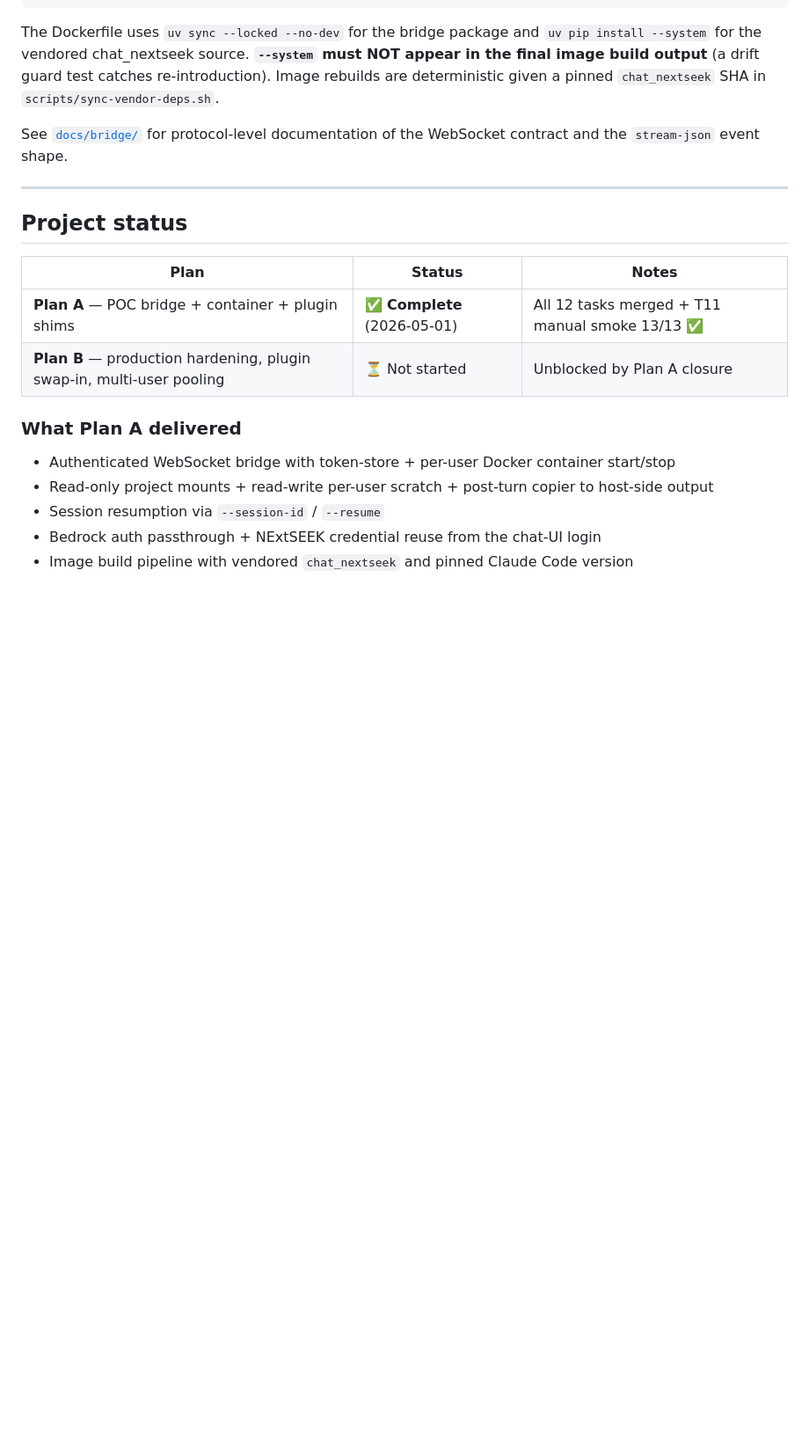
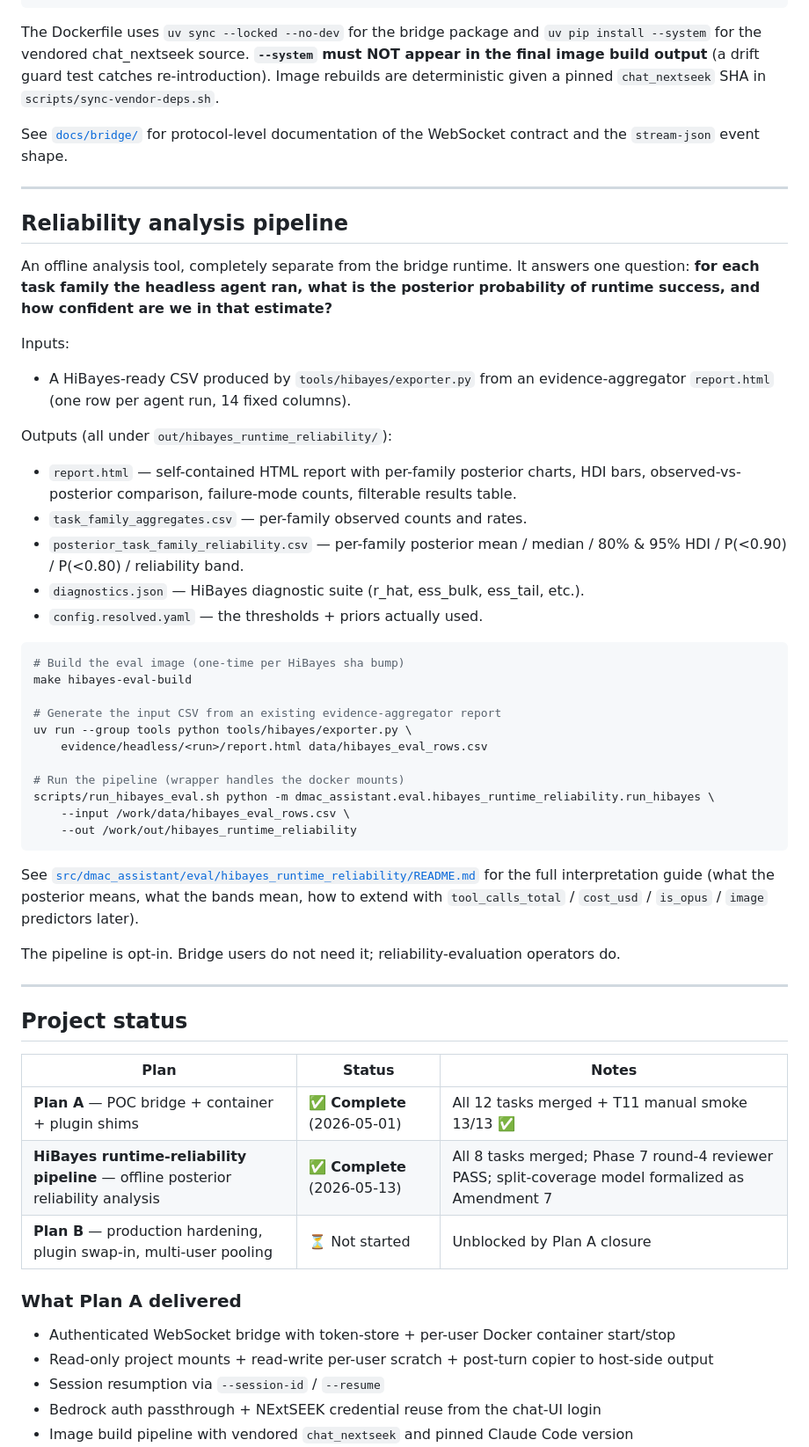
Before and after one commit to tavjo/dmac-assistant, a Markdown page: README.md, the part around one of its changes. Shown at 88% size. GitHub-like rendering; blank space fills up the shorter version.

````diff
--- a/README.md
+++ b/README.md
@@ -221,11 +237,46 @@ See [`docs/bridge/`](docs/bridge/) for protocol-level documentation of the WebSo
 
 ---
 
+## Reliability analysis pipeline
+
+An offline analysis tool, completely separate from the bridge runtime. It answers one question: **for each task family the headless agent ran, what is the posterior probability of runtime success, and how confident are we in that estimate?**
+
+Inputs:
+- A HiBayes-ready CSV produced by `tools/hibayes/exporter.py` from an evidence-aggregator `report.html` (one row per agent run, 14 fixed columns).
+
+Outputs (all under `out/hibayes_runtime_reliability/`):
+- `report.html` — self-contained HTML report with per-family posterior charts, HDI bars, observed-vs-posterior comparison, failure-mode counts, filterable results table.
+- `task_family_aggregates.csv` — per-family observed counts and rates.
+- `posterior_task_family_reliability.csv` — per-family posterior mean / median / 80% & 95% HDI / P(<0.90) / P(<0.80) / reliability band.
+- `diagnostics.json` — HiBayes diagnostic suite (r_hat, ess_bulk, ess_tail, etc.).
+- `config.resolved.yaml` — the thresholds + priors actually used.
+
+```sh
+# Build the eval image (one-time per HiBayes sha bump)
+make hibayes-eval-build
+
+# Generate the input CSV from an existing evidence-aggregator report
+uv run --group tools python tools/hibayes/exporter.py \
+    evidence/headless/<run>/report.html data/hibayes_eval_rows.csv
+
+# Run the pipeline (wrapper handles the docker mounts)
+scripts/run_hibayes_eval.sh python -m dmac_assistant.eval.hibayes_runtime_reliability.run_hibayes \
+    --input /work/data/hibayes_eval_rows.csv \
+    --out /work/out/hibayes_runtime_reliability
+```
+
+See [`src/dmac_assistant/eval/hibayes_runtime_reliability/README.md`](src/dmac_assistant/eval/hibayes_runtime_reliability/README.md) for the full interpretation guide (what the posterior means, what the bands mean, how to extend with `tool_calls_total` / `cost_usd` / `is_opus` / `image` predictors later).
+
+The pipeline is opt-in. Bridge users do not need it; reliability-evaluation operators do.
+
+---
+
 ## Project status
 
 | Plan | Status | Notes |
 |------|--------|-------|
 | **Plan A** — POC bridge + container + plugin shims | ✅ **Complete** (2026-05-01) | All 12 tasks merged + T11 manual smoke 13/13 ✅ |
+| **HiBayes runtime-reliability pipeline** — offline posterior reliability analysis | ✅ **Complete** (2026-05-13) | All 8 tasks merged; Phase 7 round-4 reviewer PASS; split-coverage model formalized as Amendment 7 |
 | **Plan B** — production hardening, plugin swap-in, multi-user pooling | ⏳ Not started | Unblocked by Plan A closure |
 
 ### What Plan A delivered
````
Also changed, not shown: other parts of README.md (+18 -2 lines), CHANGELOG.md (added, +34 -0 lines).
